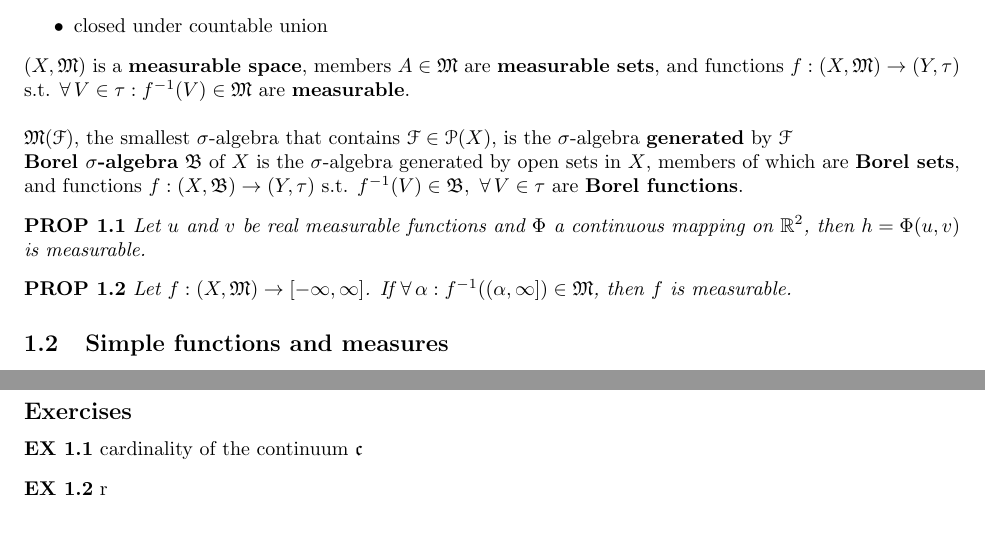
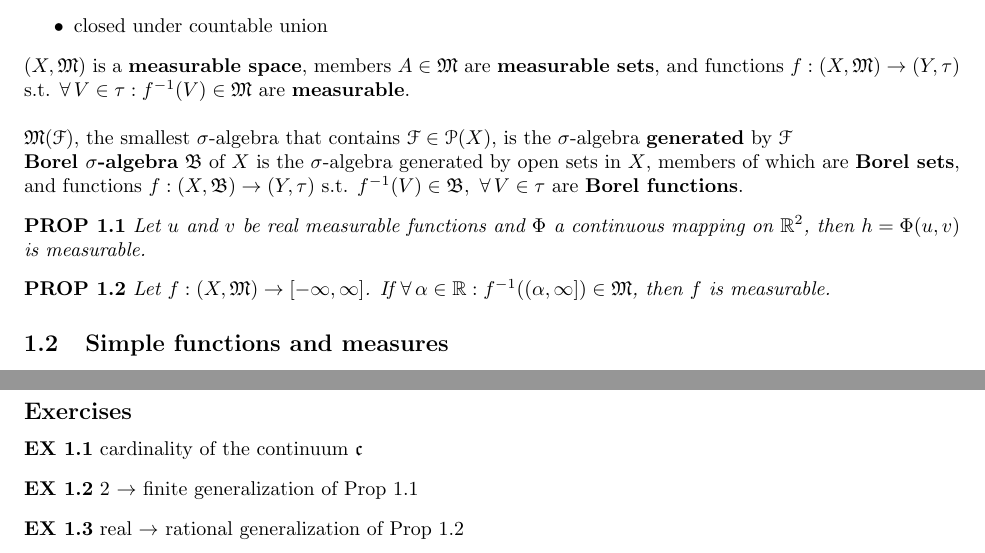
Before and after one commit to yunhansheng/Folland, a LaTeX document (with.tex): two parts of pages 1 and 4 of 6, joined at a grey line, cut so that both start at the same text. Compiled offline with pdfLaTeX.

Commit message:
Updates from Overleaf

```diff
--- a/with.tex
+++ b/with.tex
@@ -68,12 +68,12 @@ $\mathfrak{M}(\mathscr{F})$, the smallest $\sigma$-algebra that contains $\maths
 \textbf{Borel $\sigma$-algebra} $\mathfrak{B}$ of $X$ is  the $\sigma$-algebra generated by open sets in $X$, members of which are \textbf{Borel sets}, and functions $f:(X,\mathfrak{B})\to(Y,\tau)$ s.t. $f^{-1}(V)\in\mathfrak{B},\ \forall\,V\in\tau$ are \textbf{Borel functions}.
 \end{defin}
 
-\begin{proposition}
+\begin{proposition}\label{Prop 1.1}
 Let $u$ and $v$ be real measurable functions and $\Phi$ a continuous mapping on $\mathbb{R}^2$, then $h=\Phi(u,v)$ is measurable.
 \end{proposition}
 
-\begin{proposition}
-Let $f:(X,\mathfrak{M})\to[-\infty,\infty]$. If $\forall\,\alpha:f^{-1}((\alpha,\infty])\in\mathfrak{M}$, then $f$ is measurable.
+\begin{proposition}\label{Prop 1.2}
+Let $f:(X,\mathfrak{M})\to[-\infty,\infty]$. If $\forall\,\alpha\in\mathbb{R}:f^{-1}((\alpha,\infty])\in\mathfrak{M}$, then $f$ is measurable.
 \end{proposition}
 
 \subsection{Simple functions and measures}
@@ -200,7 +200,11 @@ cardinality of the continuum $\mathfrak{c}$
 \end{exercise}
 
 \begin{exercise}{1.2}
-r
+2 $\rightarrow$ finite generalization of \hyperref[Prop 1.1]{Prop 1.1}
+\end{exercise}
+
+\begin{exercise}{1.3}
+real $\rightarrow$ rational generalization of \hyperref[Prop 1.2]{Prop 1.2}
 \end{exercise}
 
 \newpage
```
Also changed, not shown: without.tex (+1 -1 lines).
